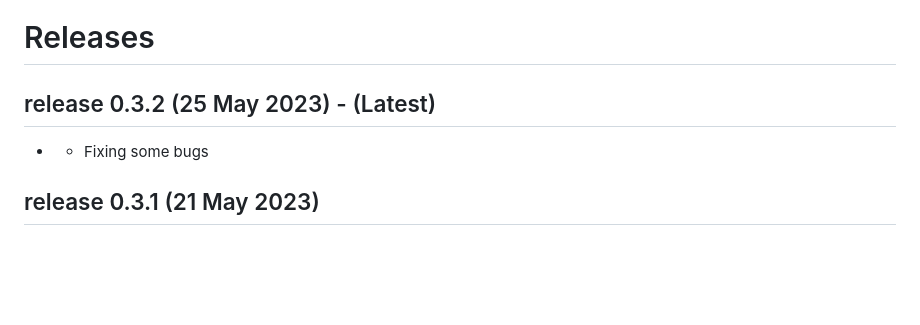
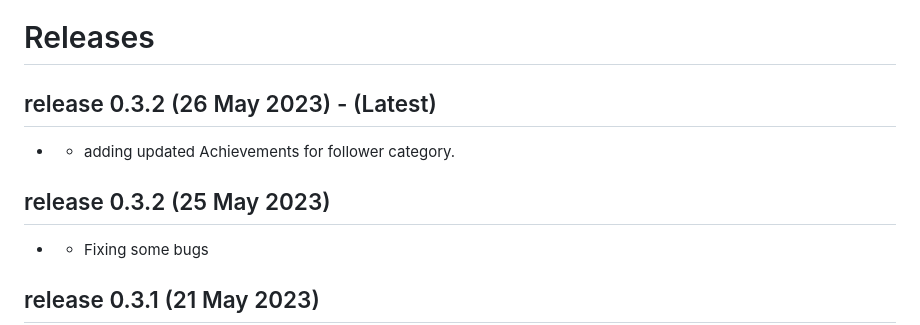
Before and after one commit to JehanKandy/GITHUB-UserProfile-v3.1.0, a Markdown page: README.md, the part around the change. GitHub-like rendering; blank space fills up the shorter version.

```diff
--- a/README.md
+++ b/README.md
@@ -70,7 +70,10 @@ GitHub API - [GitHub API](https://api.github.com/)
 
 # Releases
 
-## release 0.3.2 (25 May 2023) - (Latest)
+## release 0.3.2 (26 May 2023) - (Latest)
+- - adding updated Achievements for follower category.
+
+## release 0.3.2 (25 May 2023)
 - - Fixing some bugs
 
 ## release 0.3.1 (21 May 2023)
```
